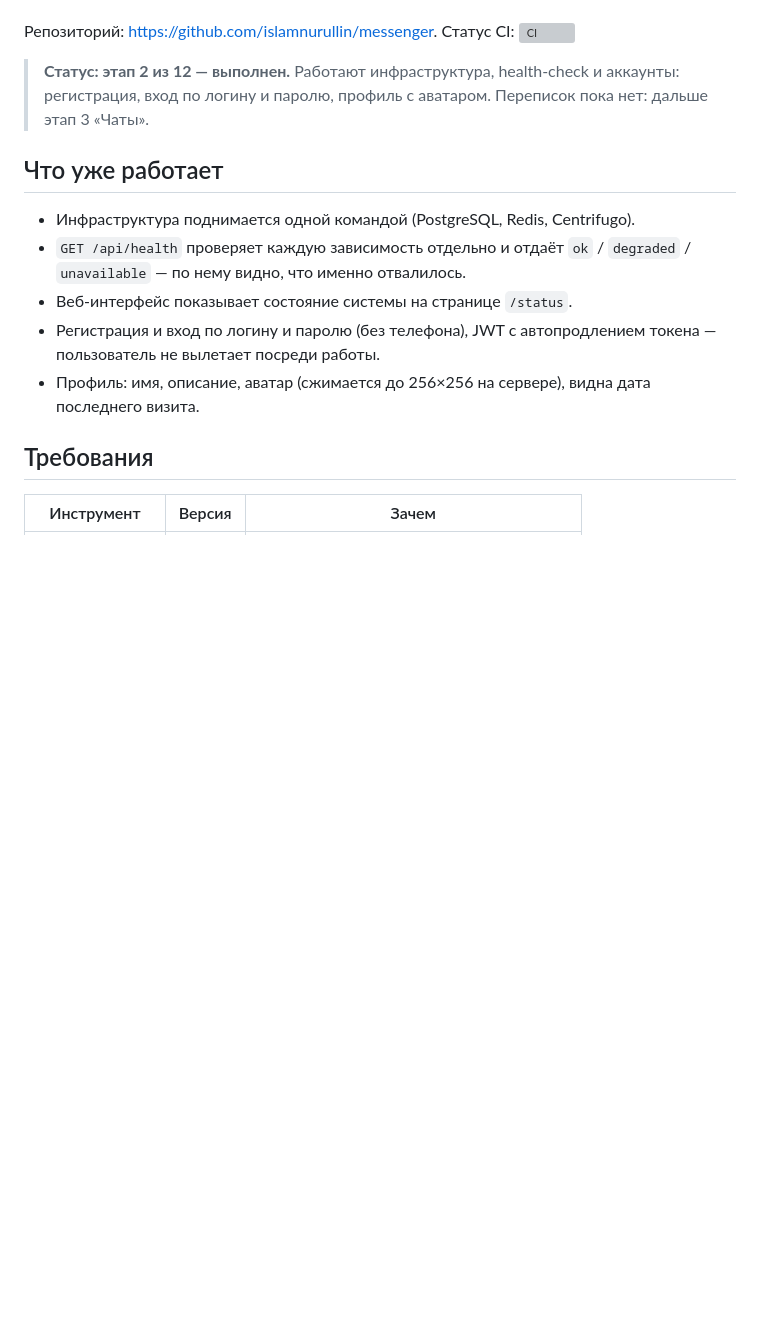
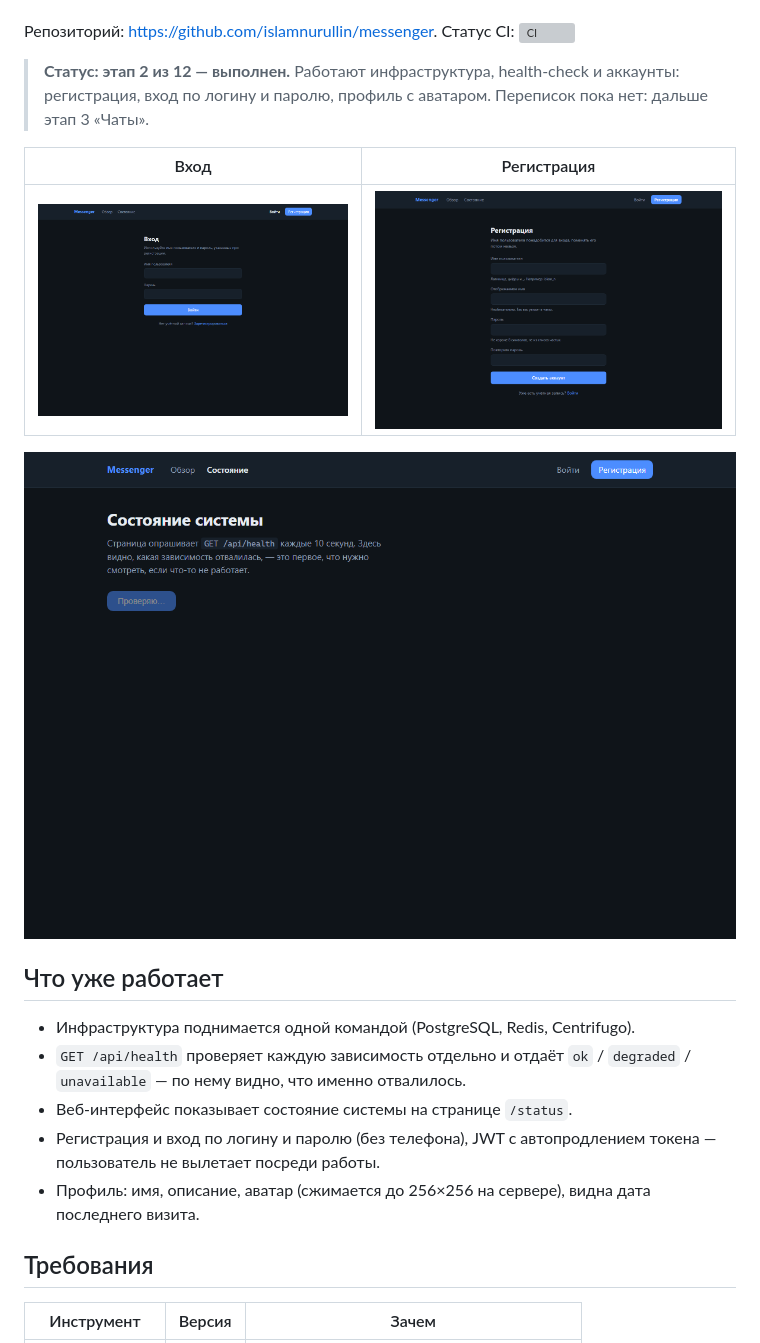
Before and after one commit to islamnurullin/messenger, a Markdown page: README.md, the part around the change. Drawn GitHub-style; pictures changed too: docs/images/login.png (added), docs/images/register.png (added), docs/images/status.png (added); blank space fills up the shorter version; grey boxes are pictures that could not be loaded.

Commit message:
docs: скриншоты интерфейса в README

```diff
--- a/README.md
+++ b/README.md
@@ -10,6 +10,12 @@ Electron, мобильное приложение на Flutter. Бэкенд —
 > **Статус: этап 2 из 12 — выполнен.** Работают инфраструктура, health-check и
 > аккаунты: регистрация, вход по логину и паролю, профиль с аватаром. Переписок
 > пока нет: дальше этап 3 «Чаты».
+
+| Вход | Регистрация |
+|---|---|
+| ![Вход](docs/images/login.png) | ![Регистрация](docs/images/register.png) |
+
+![Состояние системы](docs/images/status.png)
 
 ## Что уже работает
 
```
Also changed, not shown: docs/images/home.png (added).
